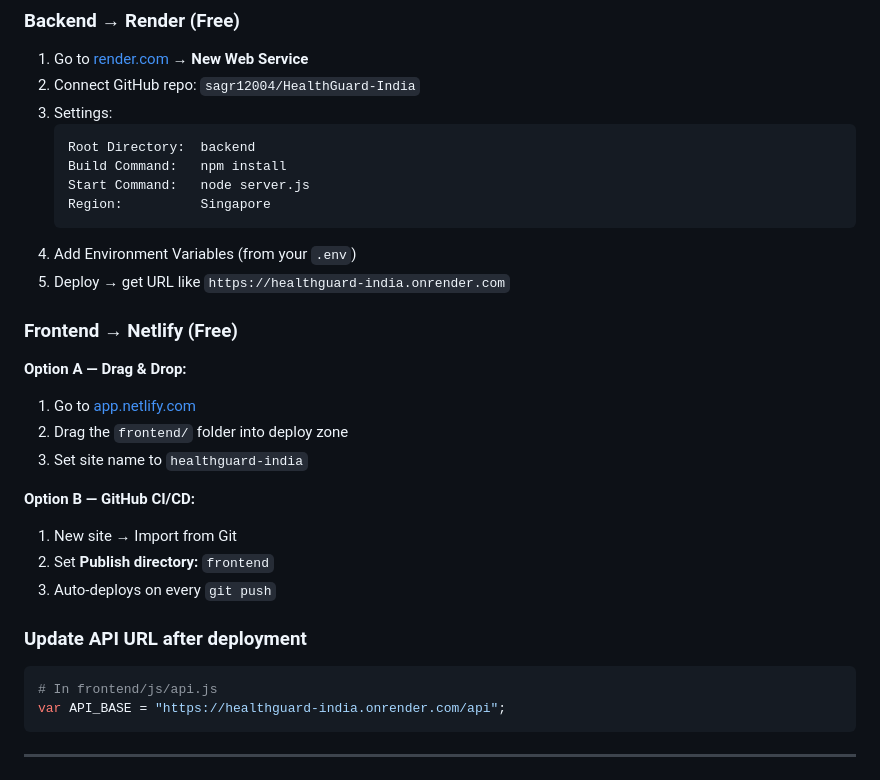
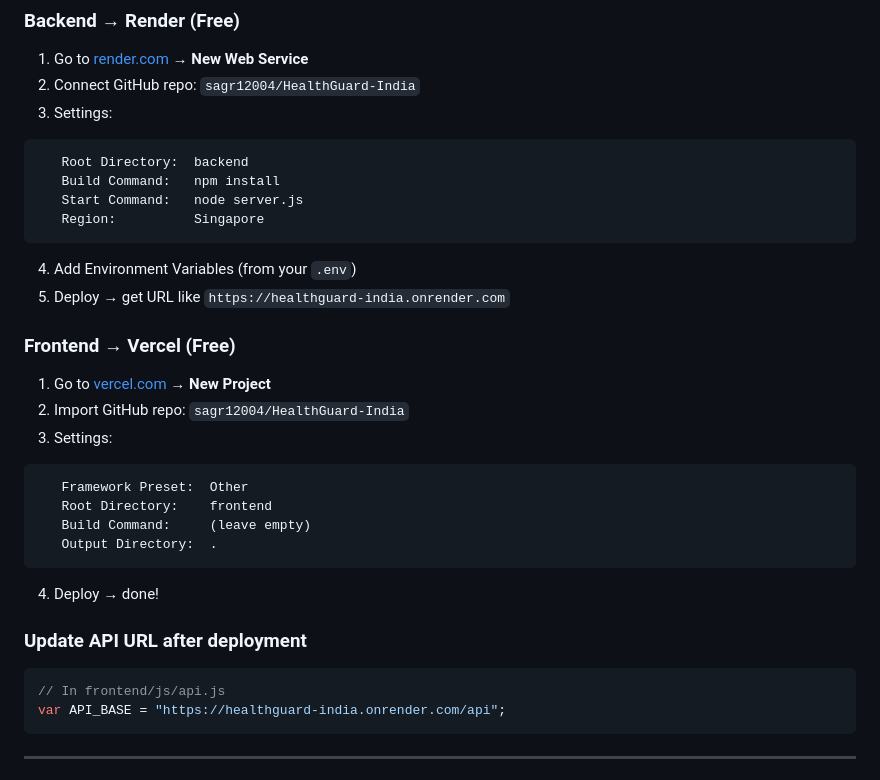
Before and after one commit to sagr12004/HealthGuard-India, a Markdown page: README.md, the part around one of its changes. GitHub-like rendering.

````diff
--- a/README.md
+++ b/README.md
@@ -243,30 +233,31 @@ Open `frontend/index.html` in browser, or use Live Server in VS Code.
 1. Go to [render.com](https://render.com) → **New Web Service**
 2. Connect GitHub repo: `sagr12004/HealthGuard-India`
 3. Settings:
-   ```
+```
    Root Directory:  backend
    Build Command:   npm install
    Start Command:   node server.js
    Region:          Singapore
-   ```
+```
 4. Add Environment Variables (from your `.env`)
 5. Deploy → get URL like `https://healthguard-india.onrender.com`
 
-### Frontend → Netlify (Free)
+### Frontend → Vercel (Free)
 
-**Option A — Drag & Drop:**
-1. Go to [app.netlify.com](https://app.netlify.com)
-2. Drag the `frontend/` folder into deploy zone
-3. Set site name to `healthguard-india`
-
-**Option B — GitHub CI/CD:**
-1. New site → Import from Git
-2. Set **Publish directory:** `frontend`
-3. Auto-deploys on every `git push`
+1. Go to [vercel.com](https://vercel.com) → **New Project**
+2. Import GitHub repo: `sagr12004/HealthGuard-India`
+3. Settings:
+```
+   Framework Preset:  Other
+   Root Directory:    frontend
+   Build Command:     (leave empty)
+   Output Directory:  .
+```
+4. Deploy → done!
 
 ### Update API URL after deployment
-```bash
-# In frontend/js/api.js
+```js
+// In frontend/js/api.js
 var API_BASE = "https://healthguard-india.onrender.com/api";
 ```
 
````
Also changed, not shown: other parts of README.md (+28 -89 lines).
